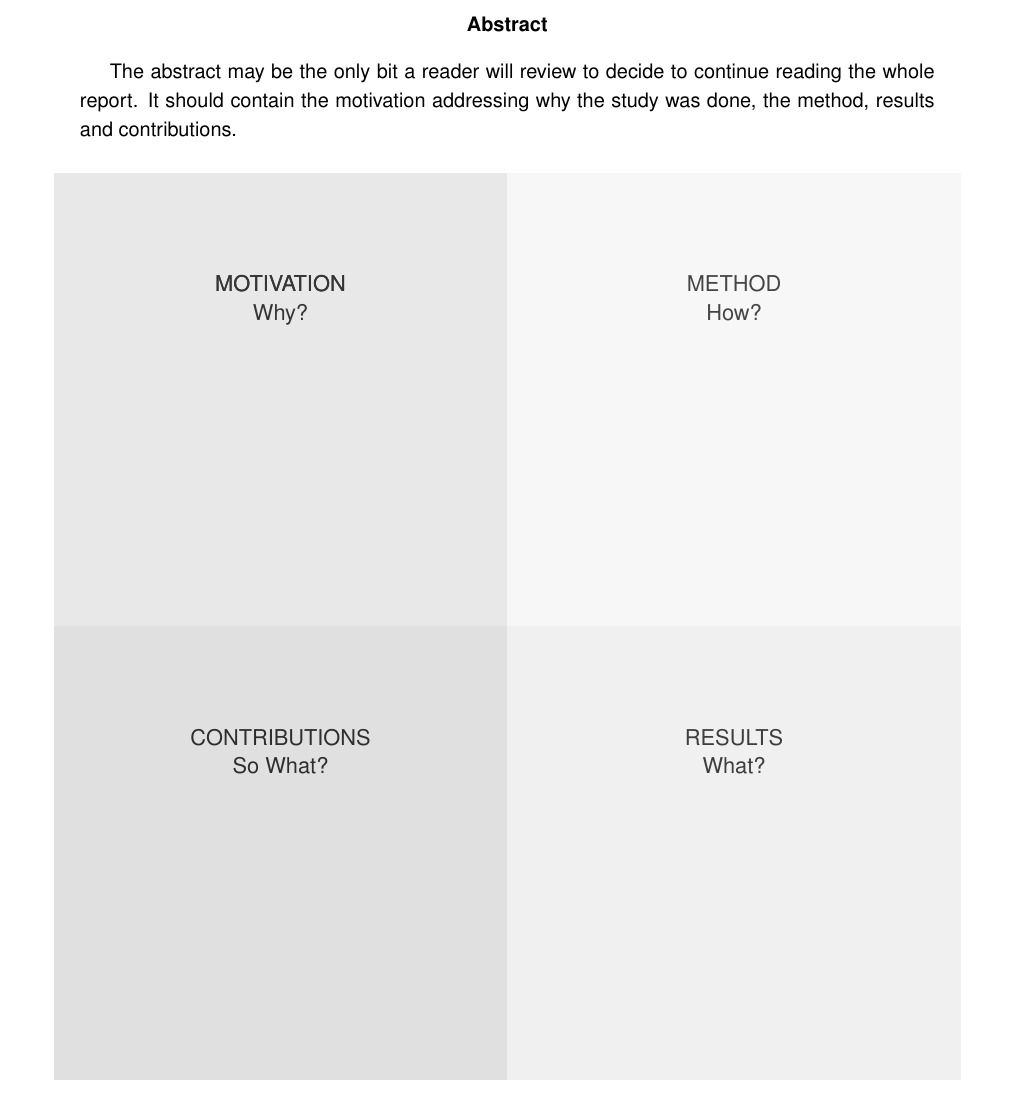
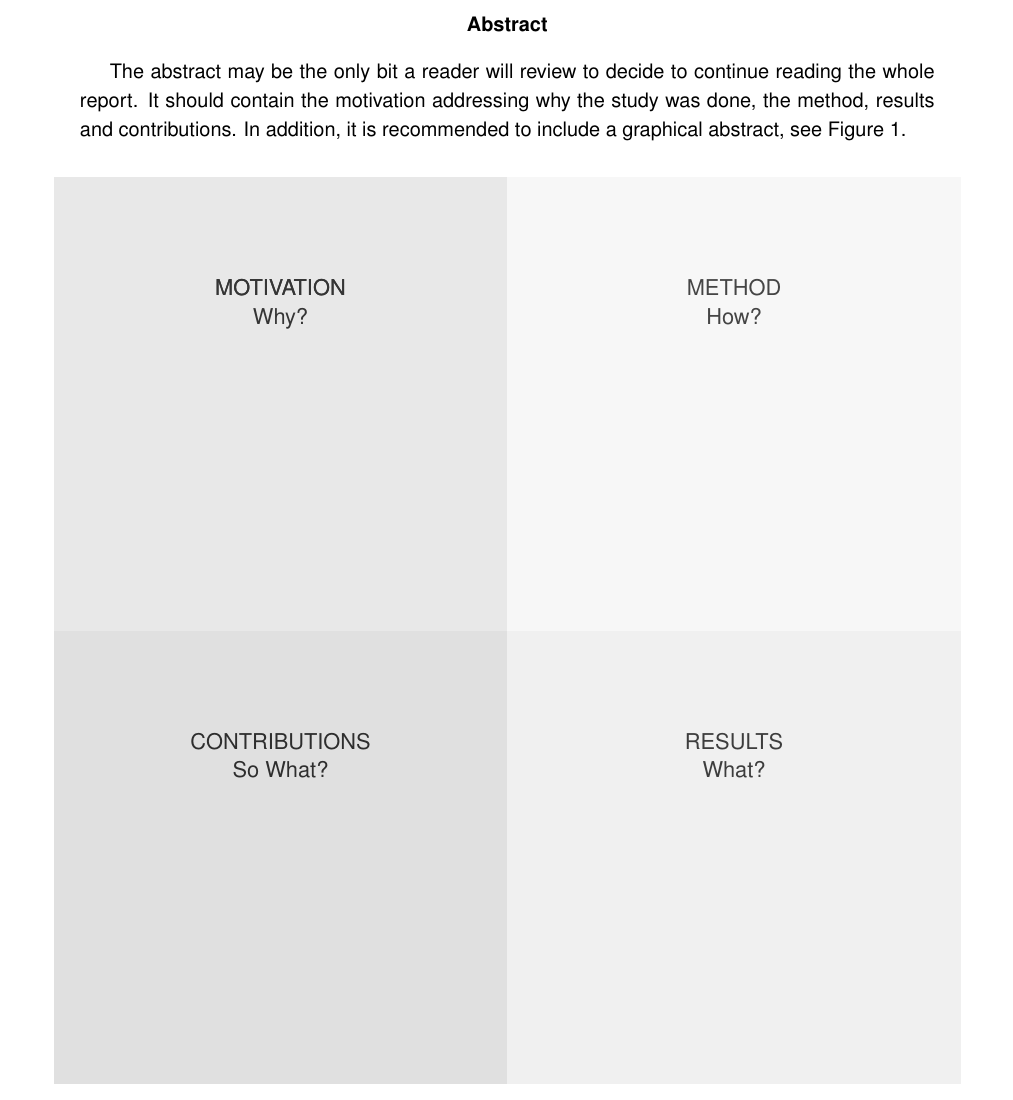
Before and after one commit to VelardeGissel/IU_Materials, a LaTeX paper (Reports_latex/Report_Template.tex): part of page 2 of 4, cut so that both start at the same text. Compiled offline with pdfLaTeX.

Commit message:
Add files via upload

```diff
--- a/Reports_latex/Report_Template.tex
+++ b/Reports_latex/Report_Template.tex
@@ -48,7 +48,7 @@
  \tableofcontents
  \pagebreak
 \begin{abstract}
-The abstract may be the only bit a reader will review to decide to continue reading the whole report. It should contain the motivation addressing why the study was done, the method, results and contributions.
+The abstract may be the only bit a reader will review to decide to continue reading the whole report. It should contain the motivation addressing why the study was done, the method, results and contributions. In addition, it is recommended to include a graphical abstract, see Figure \ref{fig:gabs}.
 \end{abstract}
 
 %\section*{Graphical abstract}
```
Also changed, not shown: Reports_latex/Report_Template.pdf.
